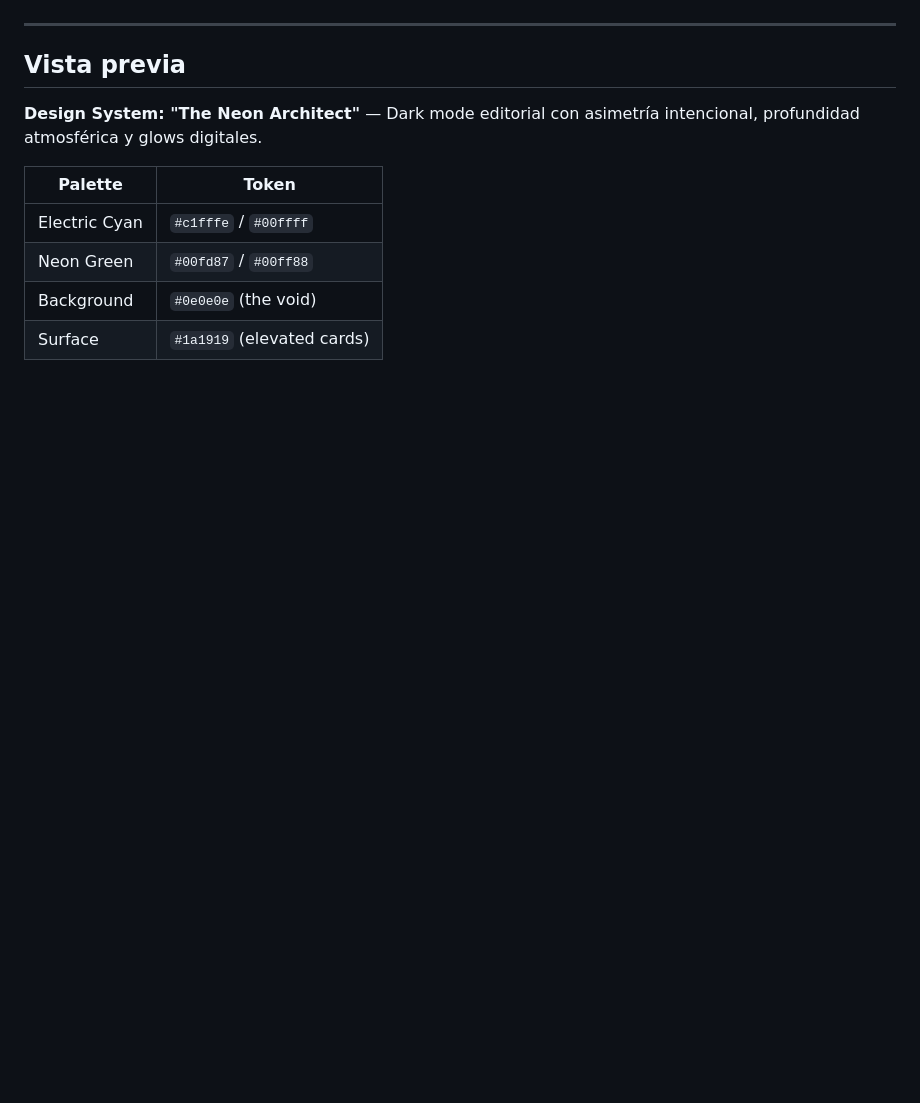
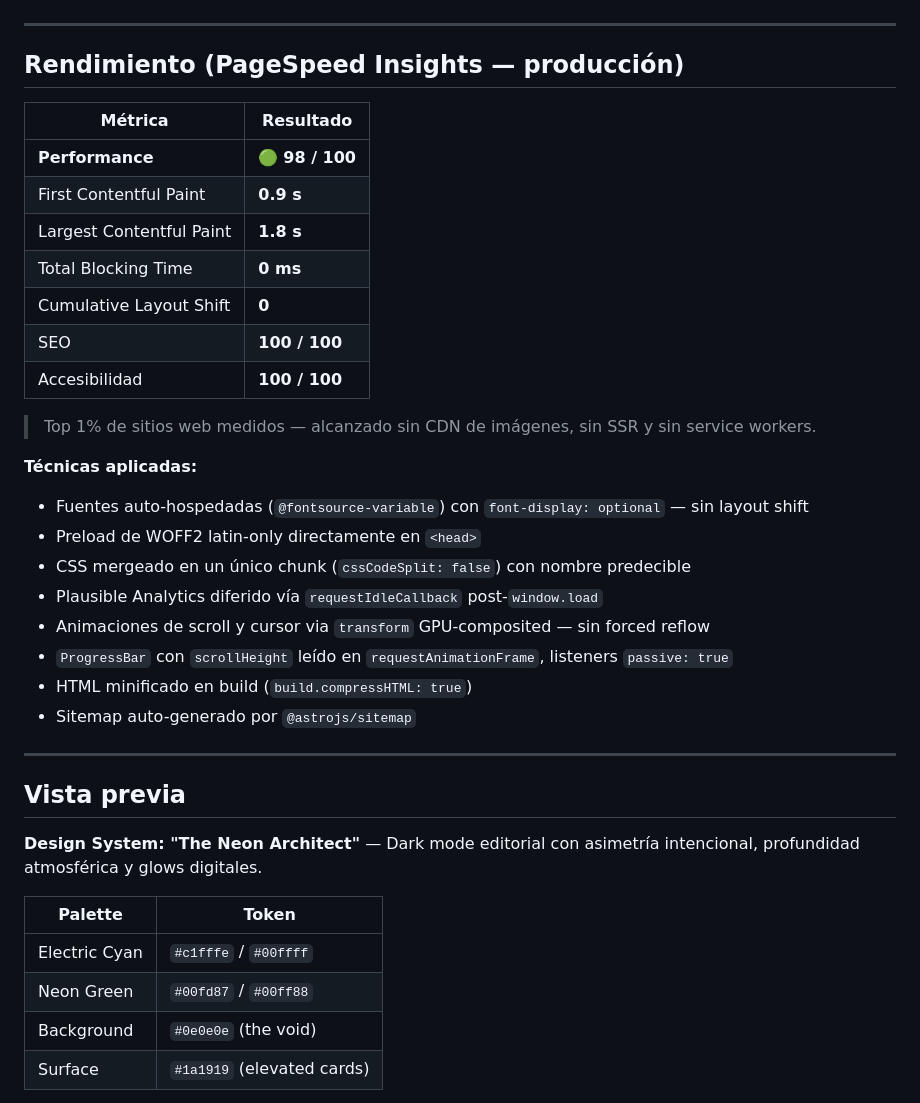
Before and after one commit to Rene-Kuhm/tecnodespegue-landing, a Markdown page: README.md, the part around one of its changes. Drawn GitHub-style; blank space fills up the shorter version.

```diff
--- a/README.md
+++ b/README.md
@@ -8,4 +9,30 @@
 [![License](https://img.shields.io/badge/License-MIT-green)](LICENSE)
+
+---
+
+## Rendimiento (PageSpeed Insights — producción)
+
+| Métrica | Resultado |
+|---------|-----------|
+| **Performance** | 🟢 **98 / 100** |
+| First Contentful Paint | **0.9 s** |
+| Largest Contentful Paint | **1.8 s** |
+| Total Blocking Time | **0 ms** |
+| Cumulative Layout Shift | **0** |
+| SEO | **100 / 100** |
+| Accesibilidad | **100 / 100** |
+
+> Top 1% de sitios web medidos — alcanzado sin CDN de imágenes, sin SSR y sin service workers.
+
+**Técnicas aplicadas:**
+- Fuentes auto-hospedadas (`@fontsource-variable`) con `font-display: optional` — sin layout shift
+- Preload de WOFF2 latin-only directamente en `<head>`
+- CSS mergeado en un único chunk (`cssCodeSplit: false`) con nombre predecible
+- Plausible Analytics diferido vía `requestIdleCallback` post-`window.load`
+- Animaciones de scroll y cursor via `transform` GPU-composited — sin forced reflow
+- `ProgressBar` con `scrollHeight` leído en `requestAnimationFrame`, listeners `passive: true`
+- HTML minificado en build (`build.compressHTML: true`)
+- Sitemap auto-generado por `@astrojs/sitemap`
 
 ---
 
```
Also changed, not shown: other parts of README.md (+35 -31 lines).
